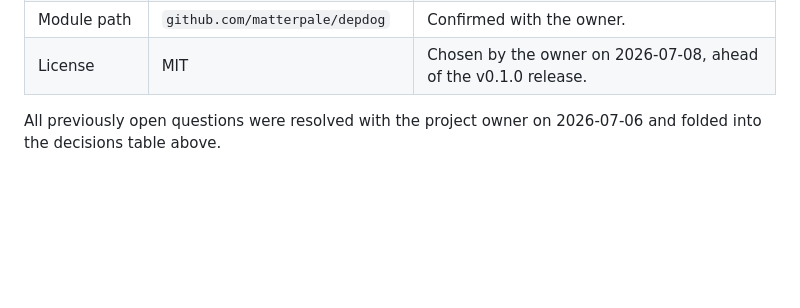
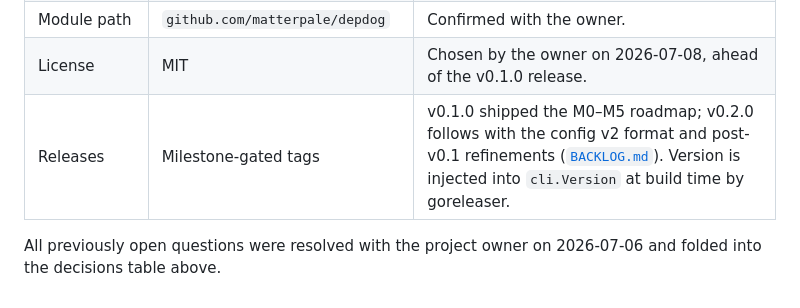
Before and after one commit to matterpale/depdog, a Markdown page: PLAN.md, the part around the change. GitHub-like rendering; blank space fills up the shorter version.

```diff
--- a/PLAN.md
+++ b/PLAN.md
@@ -309,6 +309,7 @@ Watch mode; rule editing in the TUI; external-dependency allowlists per componen
 | CLI framework | cobra + fang | Standard ecosystem + charmbracelet polish, consistent with the TUI stack. |
 | Module path | `github.com/matterpale/depdog` | Confirmed with the owner. |
 | License | MIT | Chosen by the owner on 2026-07-08, ahead of the v0.1.0 release. |
+| Releases | Milestone-gated tags | v0.1.0 shipped the M0–M5 roadmap; v0.2.0 follows with the config v2 format and post-v0.1 refinements ([`BACKLOG.md`](BACKLOG.md)). Version is injected into `cli.Version` at build time by goreleaser. |
 
 All previously open questions were resolved with the project owner on 2026-07-06 and folded
 into the decisions table above.
```
Also changed, not shown: README.md (+4 -2 lines).
